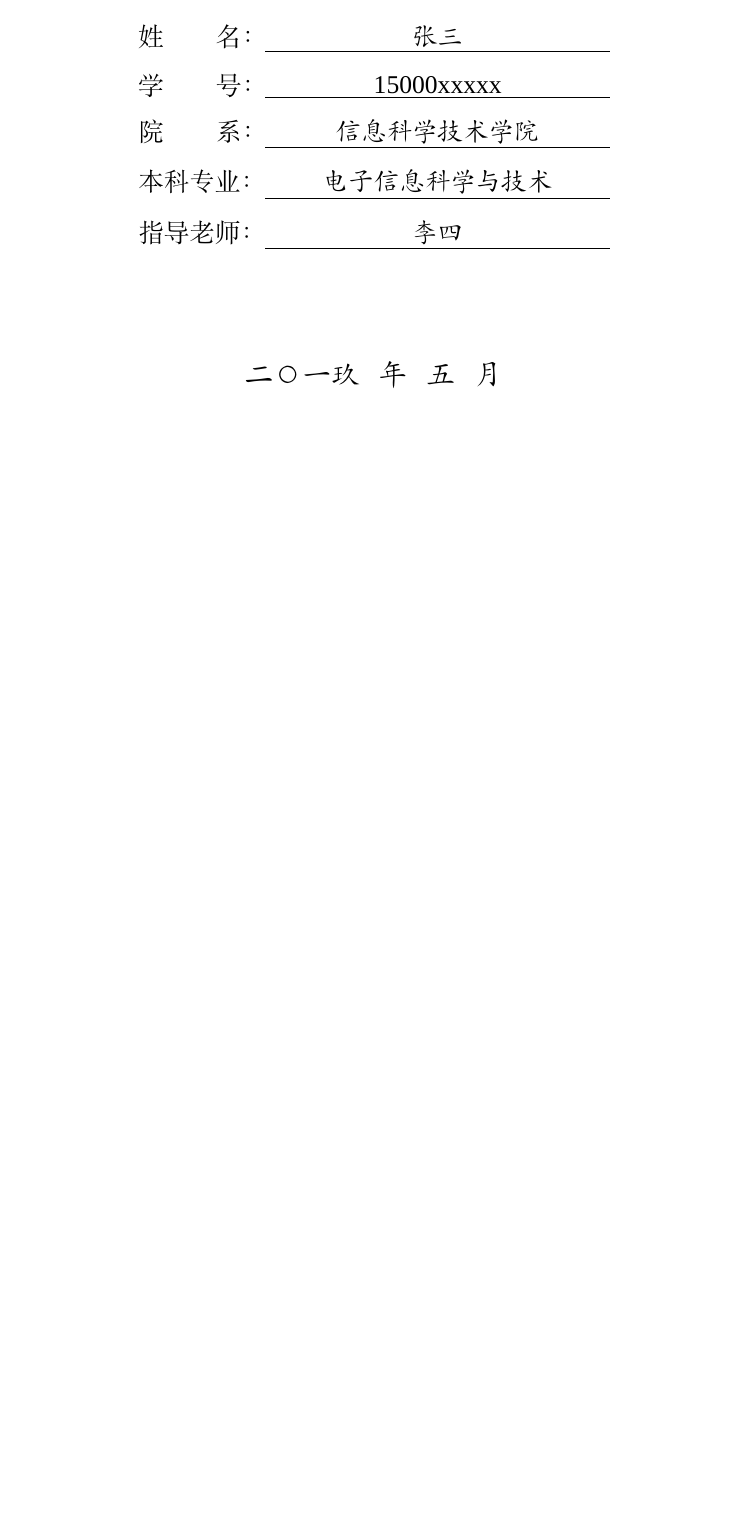
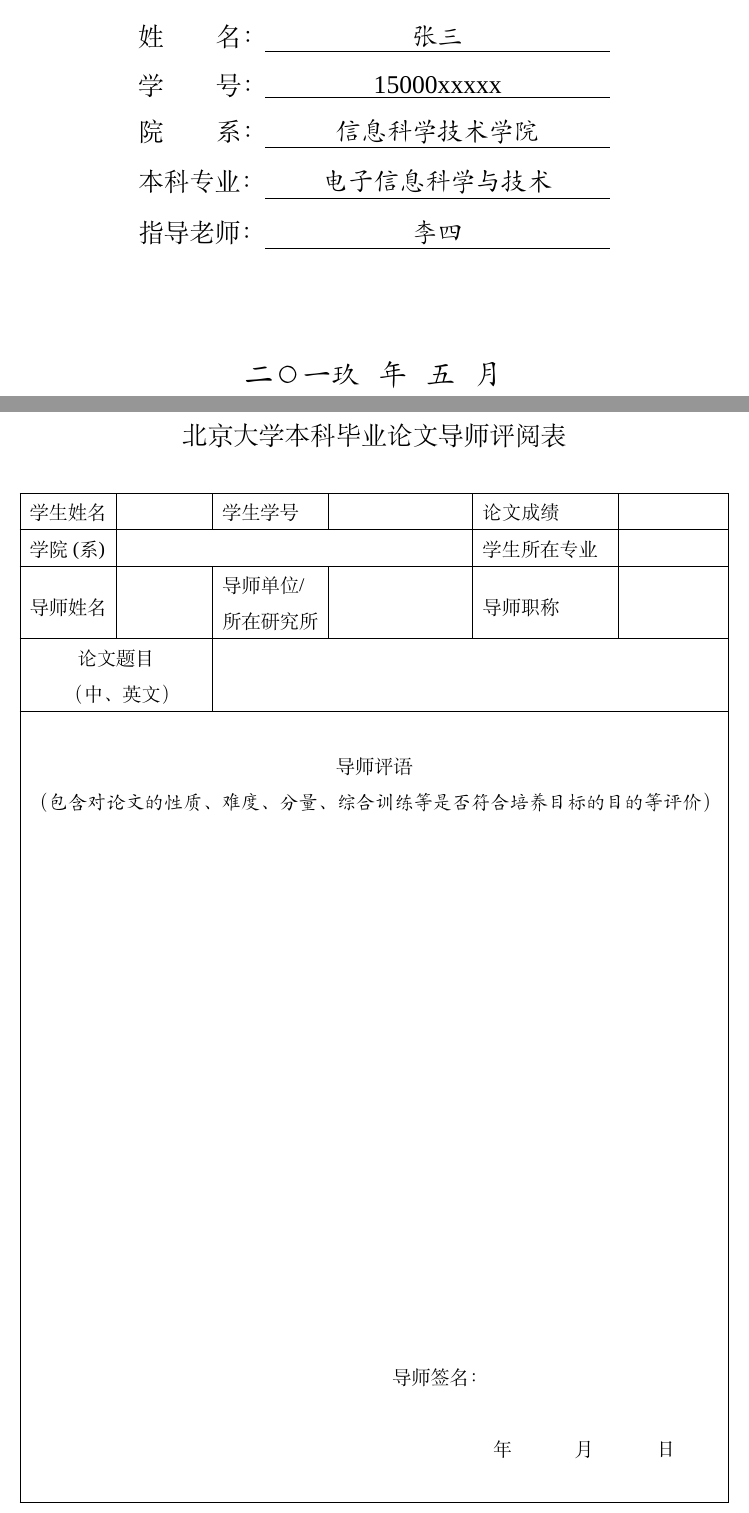
Before and after one commit to qu-tan-um/PKU_EECS_UGR_THSS, a LaTeX thesis (Template.tex, which reads ReviewTable.tex, ReviewTableHead.tex): part of page 1 of 11 before the commit and two parts of pages 1 and 2 of 12 after it, the two joined at a grey line, cut so that both start at the same text, the shorter picture padded with empty space. Compiled offline with XeLaTeX; a missing font is replaced by an installed copy or a similar font.

Commit message:
add the ReviewTable in LaTeX code

```diff
--- /dev/null
+++ b/ReviewTable.tex
@@ -0,0 +1,49 @@
+\thispagestyle{empty}
+\newgeometry{left=2cm, right=2cm, top=2.64cm, bottom=2.54cm}
+\renewcommand\arraystretch{1.2}
+
+\begin{center}
+{\songti\zihao{3}{北京大学本科毕业论文导师评阅表}}
+\end{center}
+
+\begin{table}[H]
+	\centering
+    \begin{tabular}{|rrrrrr|}
+    \hline
+    \multicolumn{1}{|p{4em}|}{学生姓名} & \multicolumn{1}{p{3em}|}{} & \multicolumn{1}{p{5em}|}{学生学号} & \multicolumn{1}{p{6.5em}|}{} & \multicolumn{1}{p{6.565em}|}{论文成绩} &  \multicolumn{1}{r|}{}\\
+    \hline
+    \multicolumn{1}{|p{4em}|}{学院(系)} & \multicolumn{3}{r|}{} & \multicolumn{1}{p{6.565em}|}{学生所在专业} &  \\
+    \hline
+    \multicolumn{1}{|r|}{\multirow{2}[2]{*}{导师姓名}} & \multicolumn{1}{r|}{\multirow{2}[2]{*}{}} & \multicolumn{1}{p{5em}|}{导师单位/} & \multicolumn{1}{r|}{\multirow{2}[2]{*}{}} & \multicolumn{1}{p{6.565em}|}{\multirow{2}[2]{*}{导师职称}} & \multirow{2}[2]{*}{} \\
+    \multicolumn{1}{|r|}{} & \multicolumn{1}{r|}{} & \multicolumn{1}{p{5em}|}{所在研究所} & \multicolumn{1}{r|}{} & \multicolumn{1}{r|}{} &  \\
+    \hline
+    \multicolumn{2}{|p{9em}|}{\centering{论文题目}} & \multicolumn{4}{r|}{\multirow{2}[2]{*}{}} \\
+    \multicolumn{2}{|p{9em}|}{\centering{（中、英文）}} & \multicolumn{4}{r|}{} \\
+    \hline
+    \multicolumn{6}{|p{35.88em}|}{\center{导师评语}} \\
+    \multicolumn{6}{|p{35.88em}|}{\kaiti{（包含对论文的性质、难度、分量、综合训练等是否符合培养目标的目的等评价）}} \\
+    \multicolumn{6}{|c|}{} \\
+    \multicolumn{6}{|c|}{} \\
+    \multicolumn{6}{|c|}{} \\
+    \multicolumn{6}{|c|}{} \\
+    \multicolumn{6}{|c|}{} \\
+    \multicolumn{6}{|c|}{} \\
+    \multicolumn{6}{|c|}{} \\
+    \multicolumn{6}{|c|}{} \\
+    \multicolumn{6}{|r|}{} \\
+    \multicolumn{6}{|r|}{} \\
+    \multicolumn{6}{|r|}{} \\
+    \multicolumn{6}{|r|}{} \\
+    \multicolumn{6}{|r|}{} \\
+    \multicolumn{6}{|r|}{} \\
+    \multicolumn{6}{|r|}{} \\
+    \multicolumn{6}{|p{35.88em}|}{                                                                             \hfill 导师签名：\qquad\qquad\qquad\qquad\qquad\qquad\qquad\qquad } \\
+    \multicolumn{6}{|r|}{} \\
+    \multicolumn{6}{|p{35.88em}|}{\hfill 年 \qquad\quad 月 \qquad\quad 日 \qquad\qquad\qquad} \\
+    \multicolumn{6}{|r|}{} \\
+    \hline
+    \end{tabular}
+\end{table}
+
+\renewcommand\arraystretch{1}
+\restoregeometry
--- /dev/null
+++ b/ReviewTableHead.tex
@@ -0,0 +1,2 @@
+\usepackage{float}
+\usepackage{array}
--- a/Template.tex
+++ b/Template.tex
@@ -89,7 +89,8 @@
 
 % 封面依赖的宏包
 \input{CoverHead}
-
+% 评阅表依赖的宏包
+\input{ReviewTableHead}
 
 \title{}
 \author{}
```
Also changed, not shown: Template.pdf, Template.tex (3 more changed lines).
